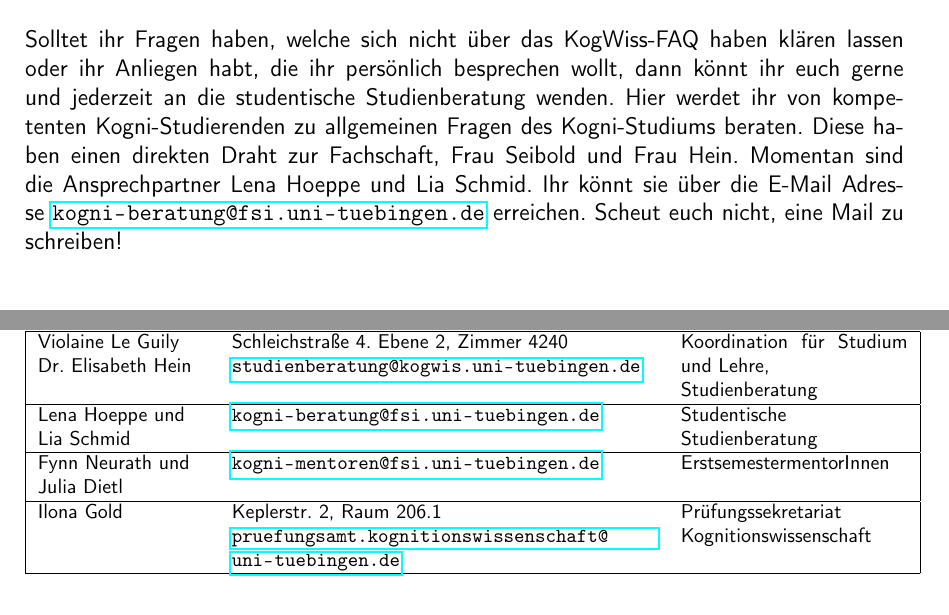
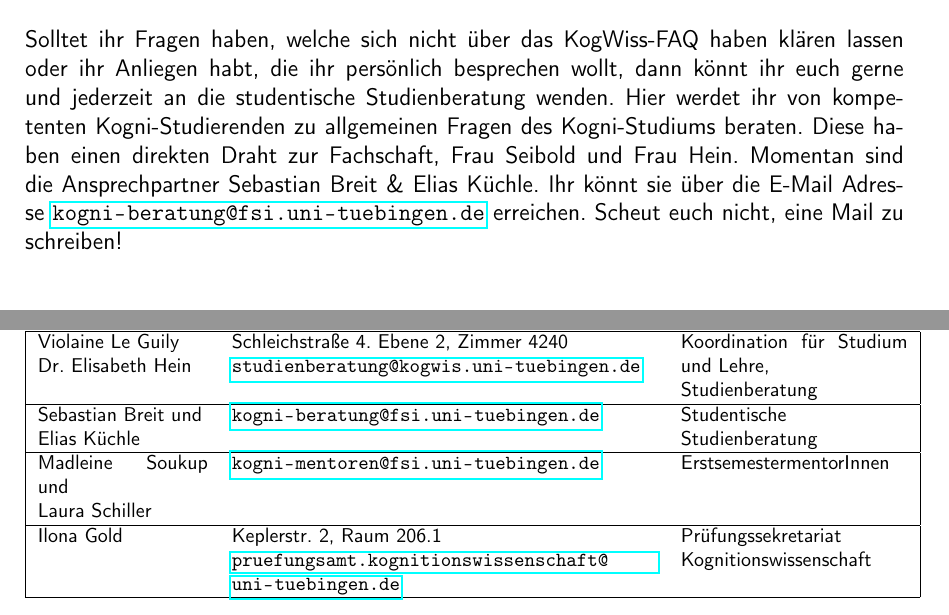
Before and after one commit to fsi-tue/anfiheft, a LaTeX document (anfiheft.tex, which reads config.tex): two parts of pages 37 and 53 of 53, joined at a grey line, cut so that both start at the same text. Compiled offline with pdfLaTeX.

Commit message:
Add new Kogni mentors

```diff
--- a/config.tex
+++ b/config.tex
@@ -12,14 +12,14 @@
         \newcommand{\studBeratungMedien}{Vanessa Kirchner}
         \newcommand{\studBeratungMedizin}{Felix Sieghörtner}
         \newcommand{\studBeratungLehramt}{Saskia Honeck}
-        \newcommand{\studBeratungKogni}{Lena Hoeppe \& Lia Schmid}
+				\newcommand{\studBeratungKogni}{Sebastian Breit \& Elias Küchle}
 
 \newcommand{\Studiendekan}{Kasneci}
 \else
-	\newcommand{\studBeratung}{Lena Hoeppe und Lia Schmid}
-	\newcommand{\studBeratungTwolines}{Lena Hoeppe und \newline Lia Schmid}
-	\newcommand{\kognimentoren}{Fynn Neurath und Julia Dietl}
-	\newcommand{\kognimentorenTwolines}{Fynn Neurath und \newline Julia Dietl}
+\newcommand{\studBeratung}{Sebastian Breit \& Elias Küchle}
+	\newcommand{\studBeratungTwolines}{Sebastian Breit und \newline Elias Küchle}
+	\newcommand{\kognimentoren}{Madleine Soukup und Laura Schiller}
+	\newcommand{\kognimentorenTwolines}{Madleine Soukup und \newline Laura Schiller}
 \fi
 
 % Shorthandles for QR-Codes
```
